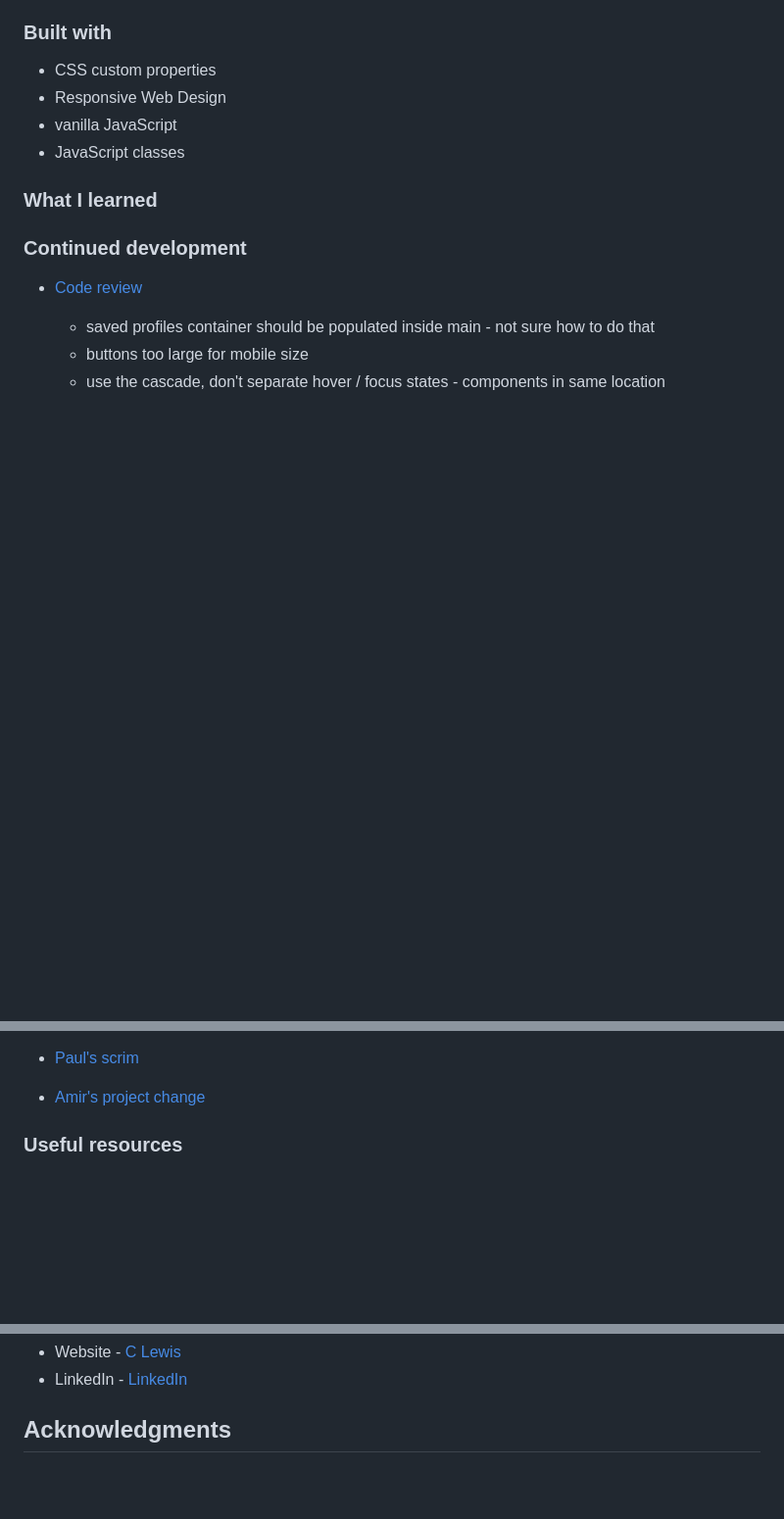
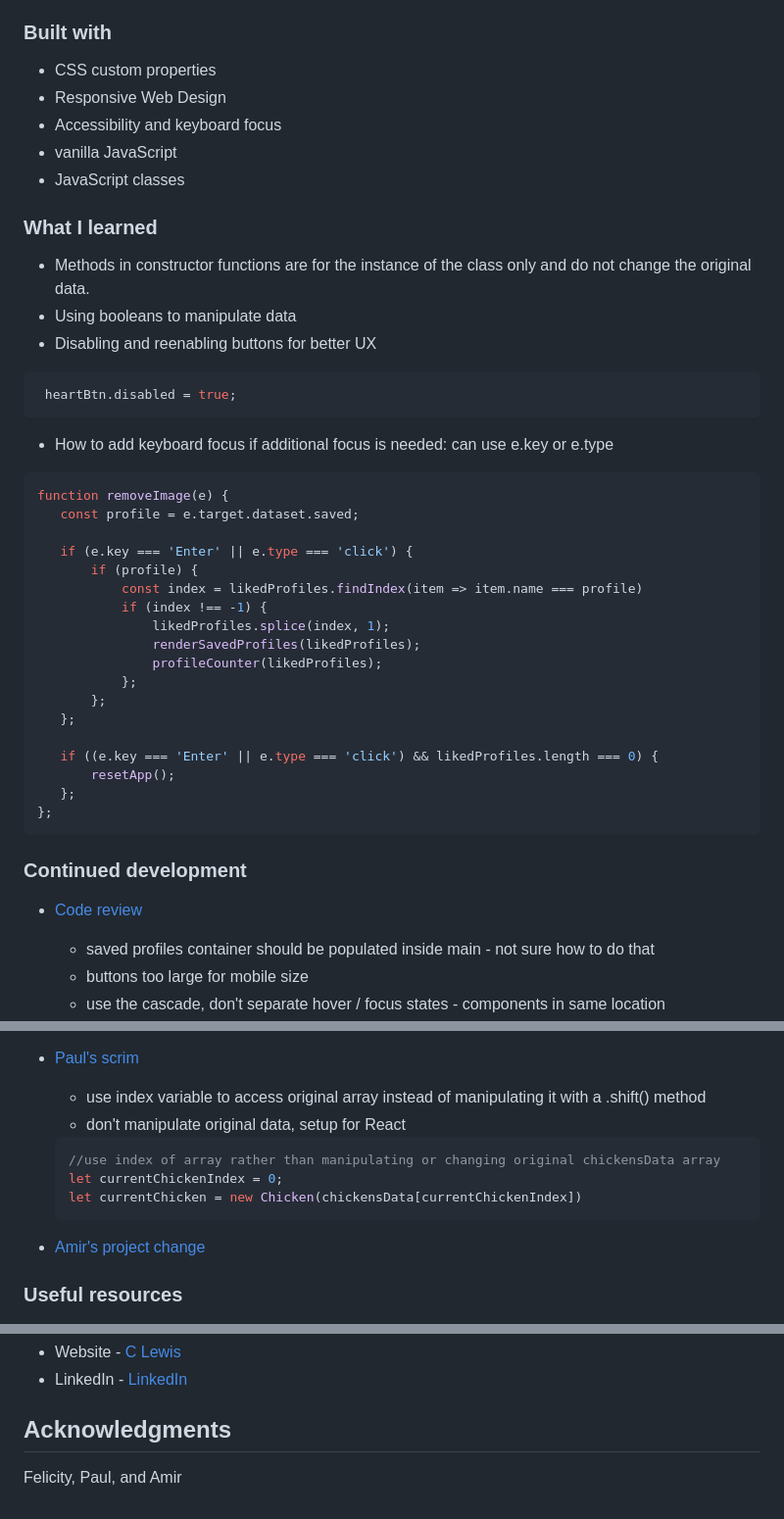
Before and after one commit to casserole27/tinchicken, a Markdown page: README.md, 3 parts joined by grey strips. Shown: that part at 98% size. Rendered like a GitHub page; blank space fills up the shorter version.

````diff
--- a/README.md
+++ b/README.md
@@ -88,10 +88,39 @@ Personal stretch goals
 
 - CSS custom properties
 - Responsive Web Design
+- Accessibility and keyboard focus
 - vanilla JavaScript
 - JavaScript classes
 
 ### What I learned
+
+ - Methods in constructor functions are for the instance of the class only and do not change the original data.
+ - Using booleans to manipulate data
+ - Disabling and reenabling buttons for better UX
+ ```javascript
+  heartBtn.disabled = true;
+```
+ - How to add keyboard focus if additional focus is needed: can use e.key or e.type
+ ```javascript
+ function removeImage(e) {
+    const profile = e.target.dataset.saved;
+
+    if (e.key === 'Enter' || e.type === 'click') {
+        if (profile) {
+            const index = likedProfiles.findIndex(item => item.name === profile)
+            if (index !== -1) {
+                likedProfiles.splice(index, 1);
+                renderSavedProfiles(likedProfiles);
+                profileCounter(likedProfiles);
+            };
+        };
+    };
+
+    if ((e.key === 'Enter' || e.type === 'click') && likedProfiles.length === 0) {
+        resetApp();
+    };
+};
+```
 
 
 ### Continued development
@@ -108,6 +137,13 @@ Personal stretch goals
    - use filter method to find hasBeenSwiped to render next chicken
 
 - [Paul's scrim](https://scrimba.com/scrim/coe824d17b7903c07531c5b36)
+    - use index variable to access original array instead of manipulating it with a .shift() method
+    - don't manipulate original data, setup for React
+    ```javascript
+    //use index of array rather than manipulating or changing original chickensData array
+    let currentChickenIndex = 0;
+    let currentChicken = new Chicken(chickensData[currentChickenIndex])
+    ```
 
 - [Amir's project change](https://www.loom.com/share/2e61c3a728cc4474b4523fc5778b6fdf?sid=2fbe7f38-b6db-4530-933e-31a7490a3594)
 
@@ -126,3 +162,5 @@ Personal stretch goals
 
 
 ## Acknowledgments
+
+Felicity, Paul, and Amir
````
Also changed, not shown: other parts of README.md (+3 -3 lines).
